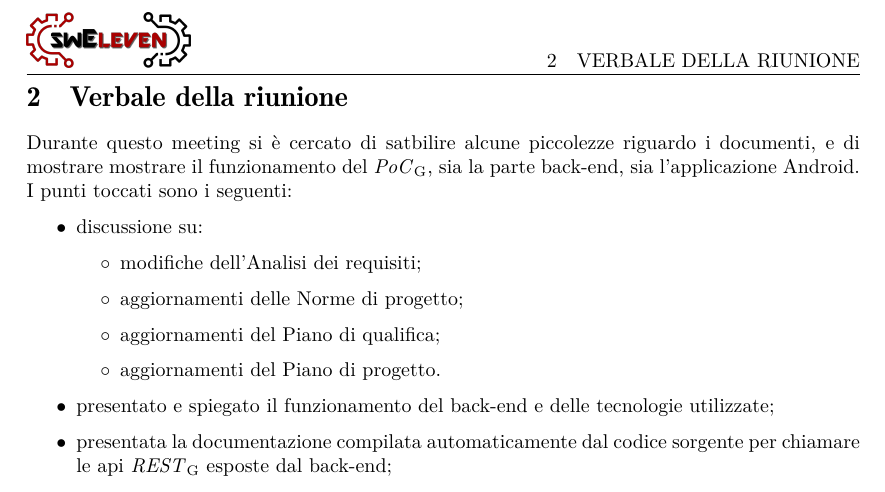
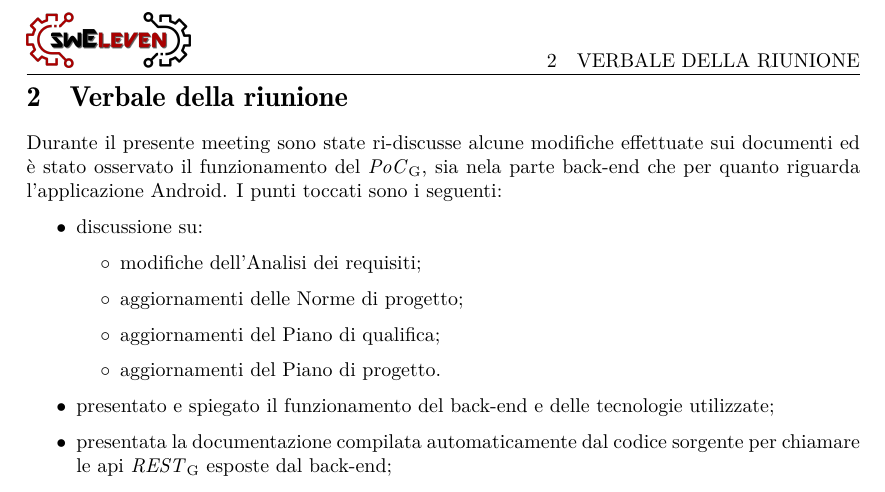
Before and after one commit to Sweleven/Documents, a LaTeX document (DocumentiInterni/Verbali/Verbale_I_2021-03-06/main.tex, which reads DocumentiInterni/Verbali/Verbale_I_2021-03-06/src/TracciamentoDecisioni/main.tex): part of page 5 of 5, cut so that both start at the same text. Compiled offline with pdfLaTeX.

Commit message:
Update main.tex

```diff
--- a/DocumentiInterni/Verbali/Verbale_I_2021-03-06/src/TracciamentoDecisioni/main.tex
+++ b/DocumentiInterni/Verbali/Verbale_I_2021-03-06/src/TracciamentoDecisioni/main.tex
@@ -1,7 +1,7 @@
-Durante questo meeting si è cercato di satbilire alcune piccolezze riguardo i documenti, e di mostrare mostrare il funzionamento del \glo{PoC}, sia la parte back-end, sia l'applicazione Android.
+Durante il presente meeting sono state ri-discusse alcune modifiche effettuate sui documenti ed è stato osservato il funzionamento del \glo{PoC}, sia nela parte back-end che per quanto riguarda l'applicazione Android.
 I punti toccati sono i seguenti:
 \begin{itemize}
-   \item discussione su:
+\item discussione su:
    \begin{itemize}
       \item modifiche dell'Analisi dei requisiti;
       \item aggiornamenti delle Norme di progetto;
```
